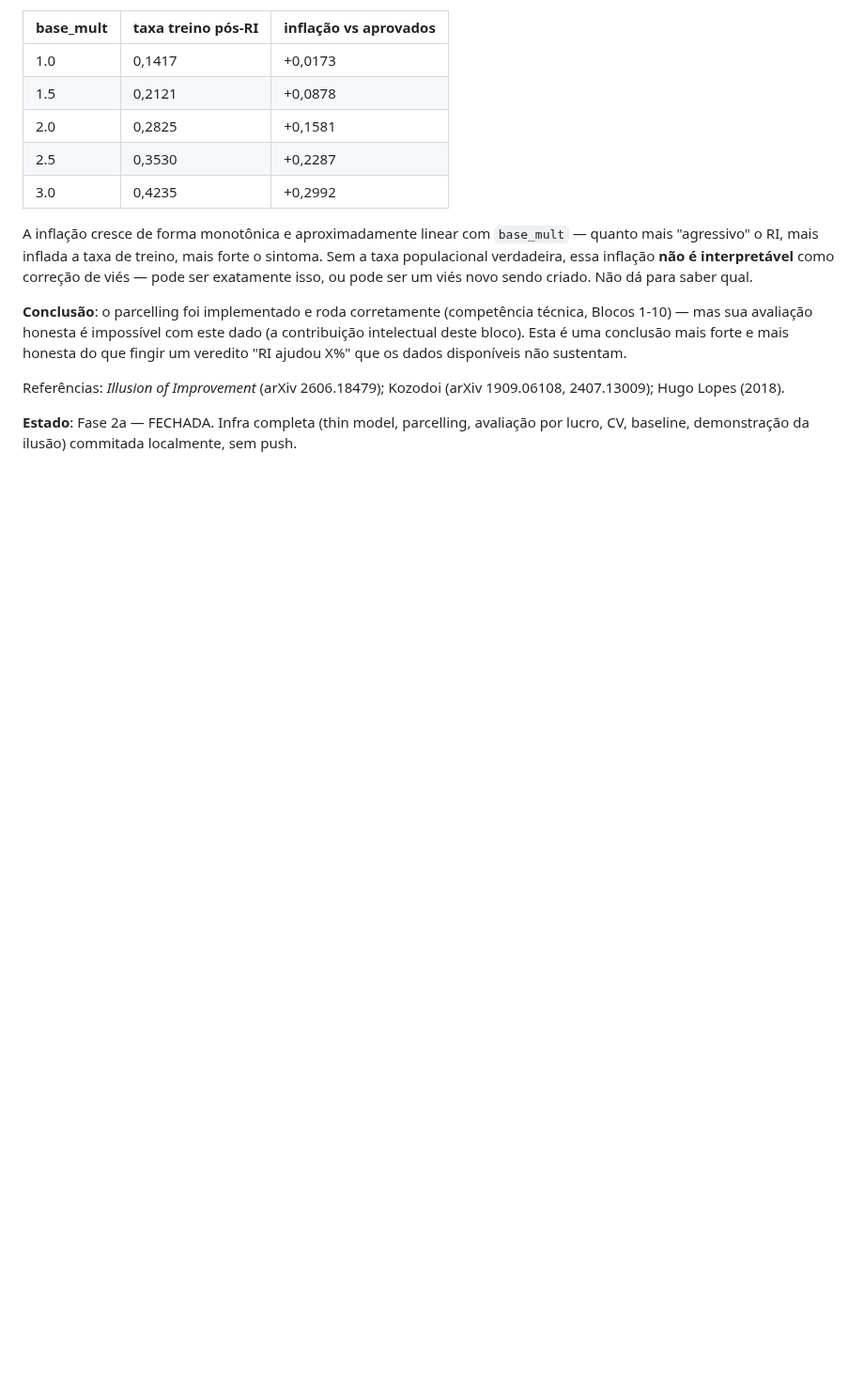
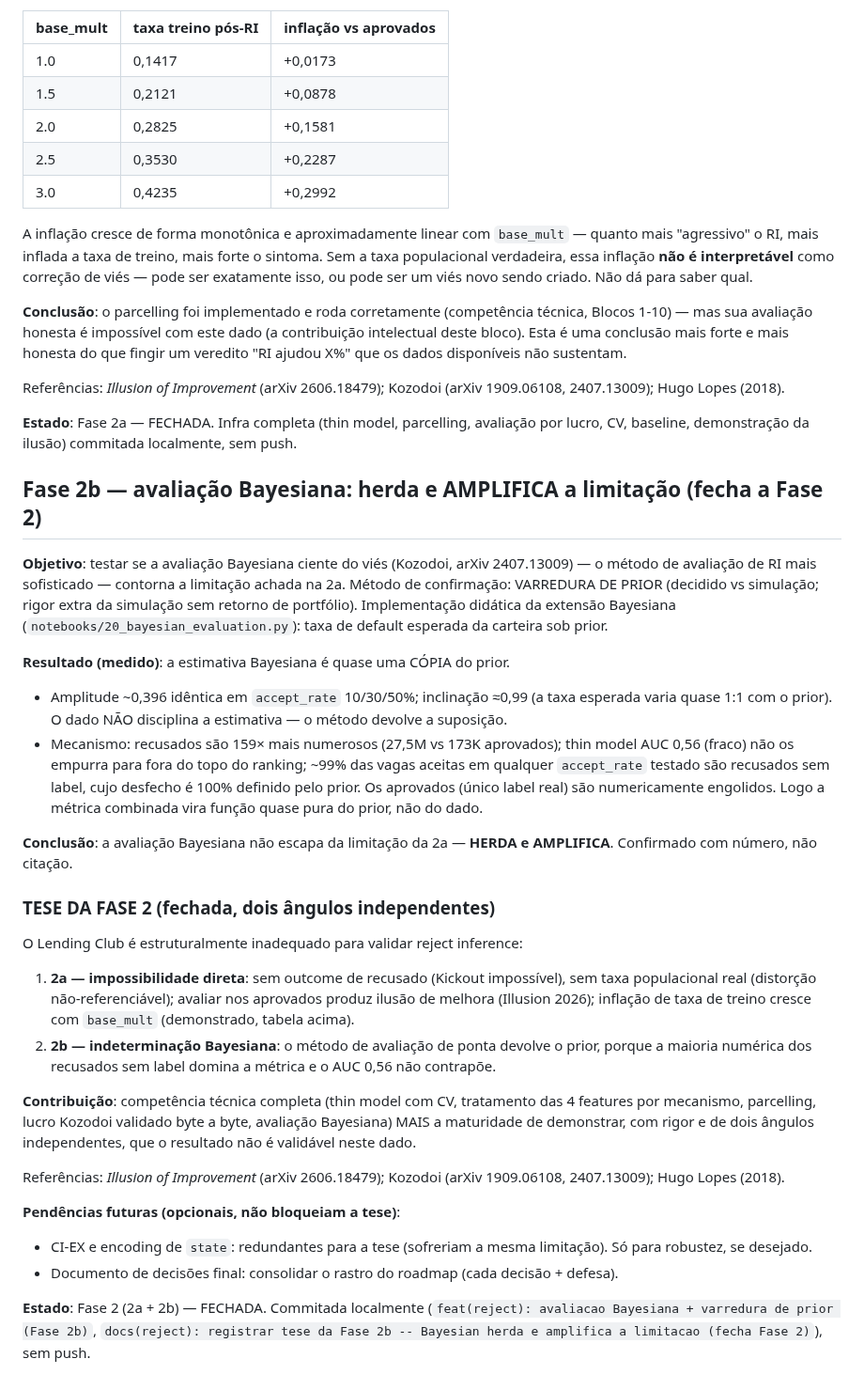
Before and after one commit to MateusFPavan/credit-default-prediction-lendingclub, a Markdown page: docs/reject_inference_roadmap.md, the part around the change. Shown at 94% size. Rendered like a GitHub page; blank space fills up the shorter version.

Commit message:
docs(reject): registrar tese da Fase 2b -- Bayesian herda e amplifica a limitacao (fecha Fase 2)

```diff
--- a/docs/reject_inference_roadmap.md
+++ b/docs/reject_inference_roadmap.md
@@ -784,3 +784,55 @@ Referências: *Illusion of Improvement* (arXiv 2606.18479); Kozodoi (arXiv 1909.
 
 **Estado**: Fase 2a — FECHADA. Infra completa (thin model, parcelling, avaliação por
 lucro, CV, baseline, demonstração da ilusão) commitada localmente, sem push.
+
+## Fase 2b — avaliação Bayesiana: herda e AMPLIFICA a limitação (fecha a Fase 2)
+
+**Objetivo**: testar se a avaliação Bayesiana ciente do viés (Kozodoi, arXiv 2407.13009)
+— o método de avaliação de RI mais sofisticado — contorna a limitação achada na 2a.
+Método de confirmação: VARREDURA DE PRIOR (decidido vs simulação; rigor extra da
+simulação sem retorno de portfólio). Implementação didática da extensão Bayesiana
+(`notebooks/20_bayesian_evaluation.py`): taxa de default esperada da carteira sob prior.
+
+**Resultado (medido)**: a estimativa Bayesiana é quase uma CÓPIA do prior.
+
+- Amplitude ~0,396 idêntica em `accept_rate` 10/30/50%; inclinação ≈0,99 (a taxa esperada
+  varia quase 1:1 com o prior). O dado NÃO disciplina a estimativa — o método devolve a
+  suposição.
+- Mecanismo: recusados são 159× mais numerosos (27,5M vs 173K aprovados); thin model AUC
+  0,56 (fraco) não os empurra para fora do topo do ranking; ~99% das vagas aceitas em
+  qualquer `accept_rate` testado são recusados sem label, cujo desfecho é 100% definido
+  pelo prior. Os aprovados (único label real) são numericamente engolidos. Logo a métrica
+  combinada vira função quase pura do prior, não do dado.
+
+**Conclusão**: a avaliação Bayesiana não escapa da limitação da 2a — **HERDA e
+AMPLIFICA**. Confirmado com número, não citação.
+
+### TESE DA FASE 2 (fechada, dois ângulos independentes)
+
+O Lending Club é estruturalmente inadequado para validar reject inference:
+
+1. **2a — impossibilidade direta**: sem outcome de recusado (Kickout impossível), sem
+   taxa populacional real (distorção não-referenciável); avaliar nos aprovados produz
+   ilusão de melhora (Illusion 2026); inflação de taxa de treino cresce com `base_mult`
+   (demonstrado, tabela acima).
+2. **2b — indeterminação Bayesiana**: o método de avaliação de ponta devolve o prior,
+   porque a maioria numérica dos recusados sem label domina a métrica e o AUC 0,56 não
+   contrapõe.
+
+**Contribuição**: competência técnica completa (thin model com CV, tratamento das 4
+features por mecanismo, parcelling, lucro Kozodoi validado byte a byte, avaliação
+Bayesiana) MAIS a maturidade de demonstrar, com rigor e de dois ângulos independentes,
+que o resultado não é validável neste dado.
+
+Referências: *Illusion of Improvement* (arXiv 2606.18479); Kozodoi (arXiv 1909.06108,
+2407.13009); Hugo Lopes (2018).
+
+**Pendências futuras (opcionais, não bloqueiam a tese)**:
+- CI-EX e encoding de `state`: redundantes para a tese (sofreriam a mesma limitação). Só
+  para robustez, se desejado.
+- Documento de decisões final: consolidar o rastro do roadmap (cada decisão + defesa).
+
+**Estado**: Fase 2 (2a + 2b) — FECHADA. Commitada localmente
+(`feat(reject): avaliacao Bayesiana + varredura de prior (Fase 2b)`,
+`docs(reject): registrar tese da Fase 2b -- Bayesian herda e amplifica a limitacao (fecha
+Fase 2)`), sem push.
```
